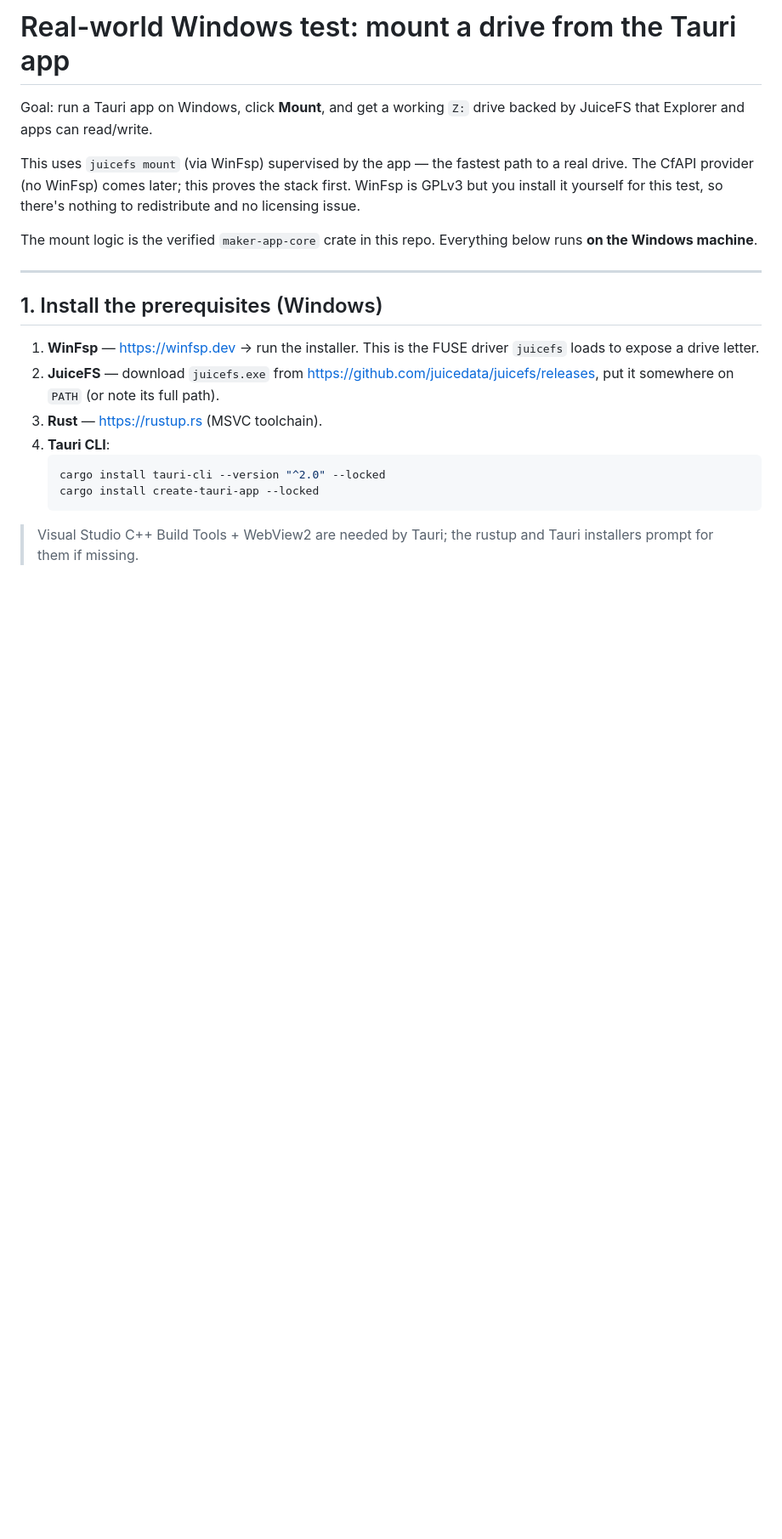
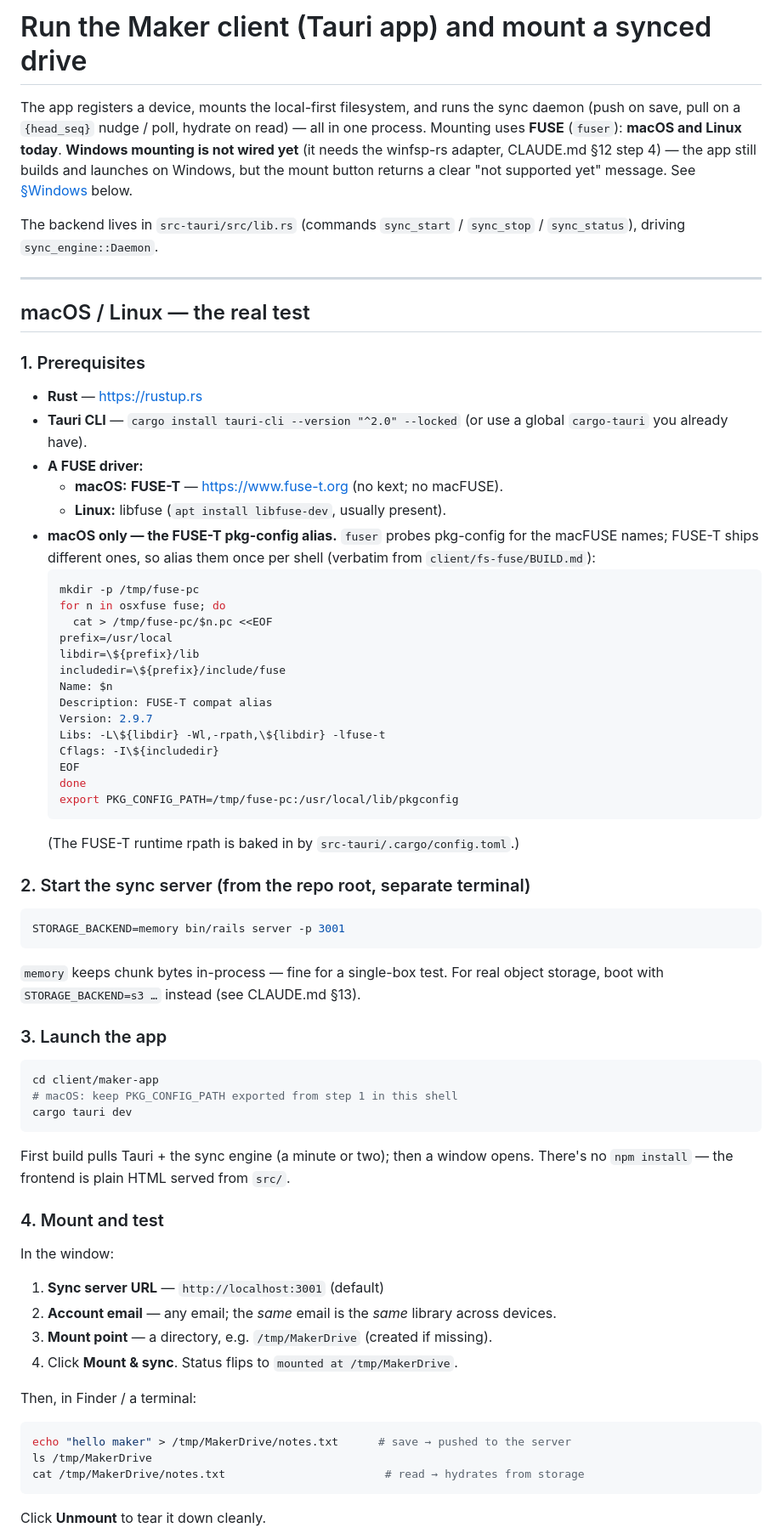
Before and after one commit to chaim354/tinkerex-client, a Markdown page: client/maker-app/SETUP.md, the part around one of its changes. Shown at 85% size. Rendered like a GitHub page; blank space fills up the shorter version.

````diff
--- a/client/maker-app/SETUP.md
+++ b/client/maker-app/SETUP.md
@@ -1,31 +1,80 @@
-# Real-world Windows test: mount a drive from the Tauri app
+# Run the Maker client (Tauri app) and mount a synced drive
 
-Goal: run a Tauri app on Windows, click **Mount**, and get a working `Z:` drive
-backed by JuiceFS that Explorer and apps can read/write.
+The app registers a device, mounts the local-first filesystem, and runs the sync
+daemon (push on save, pull on a `{head_seq}` nudge / poll, hydrate on read) — all
+in one process. Mounting uses **FUSE** (`fuser`): **macOS and Linux today**.
+**Windows mounting is not wired yet** (it needs the winfsp-rs adapter, CLAUDE.md
+§12 step 4) — the app still builds and launches on Windows, but the mount button
+returns a clear "not supported yet" message. See [§Windows](#windows) below.
 
-This uses `juicefs mount` (via WinFsp) supervised by the app — the fastest path
-to a real drive. The CfAPI provider (no WinFsp) comes later; this proves the
-stack first. WinFsp is GPLv3 but you install it yourself for this test, so
-there's nothing to redistribute and no licensing issue.
-
-The mount logic is the verified `maker-app-core` crate in this repo. Everything
-below runs **on the Windows machine**.
+The backend lives in `src-tauri/src/lib.rs` (commands `sync_start` / `sync_stop` /
+`sync_status`), driving `sync_engine::Daemon`.
 
 ---
 
-## 1. Install the prerequisites (Windows)
+## macOS / Linux — the real test
 
-1. **WinFsp** — https://winfsp.dev → run the installer. This is the FUSE driver
-   `juicefs` loads to expose a drive letter.
-2. **JuiceFS** — download `juicefs.exe` from
-   https://github.com/juicedata/juicefs/releases, put it somewhere on `PATH`
-   (or note its full path).
-3. **Rust** — https://rustup.rs (MSVC toolchain).
-4. **Tauri CLI**:
-   ```powershell
-   cargo install tauri-cli --version "^2.0" --locked
-   cargo install create-tauri-app --locked
-   ```
+### 1. Prerequisites
 
-> Visual Studio C++ Build Tools + WebView2 are needed by Tauri; the rustup and
-> Tauri installers prompt for them if missing.
+- **Rust** — https://rustup.rs
+- **Tauri CLI** — `cargo install tauri-cli --version "^2.0" --locked` (or use a
+  global `cargo-tauri` you already have).
+- **A FUSE driver:**
+  - **macOS:** **FUSE-T** — https://www.fuse-t.org (no kext; no macFUSE).
+  - **Linux:** libfuse (`apt install libfuse-dev`, usually present).
+- **macOS only — the FUSE-T pkg-config alias.** `fuser` probes pkg-config for the
+  macFUSE names; FUSE-T ships different ones, so alias them once per shell
+  (verbatim from `client/fs-fuse/BUILD.md`):
+  ```sh
+  mkdir -p /tmp/fuse-pc
+  for n in osxfuse fuse; do
+    cat > /tmp/fuse-pc/$n.pc <<EOF
+  prefix=/usr/local
+  libdir=\${prefix}/lib
+  includedir=\${prefix}/include/fuse
+  Name: $n
+  Description: FUSE-T compat alias
+  Version: 2.9.7
+  Libs: -L\${libdir} -Wl,-rpath,\${libdir} -lfuse-t
+  Cflags: -I\${includedir}
+  EOF
+  done
+  export PKG_CONFIG_PATH=/tmp/fuse-pc:/usr/local/lib/pkgconfig
+  ```
+  (The FUSE-T runtime rpath is baked in by `src-tauri/.cargo/config.toml`.)
+
+### 2. Start the sync server (from the repo root, separate terminal)
+
+```sh
+STORAGE_BACKEND=memory bin/rails server -p 3001
+```
+`memory` keeps chunk bytes in-process — fine for a single-box test. For real
+object storage, boot with `STORAGE_BACKEND=s3 …` instead (see CLAUDE.md §13).
+
+### 3. Launch the app
+
+```sh
+cd client/maker-app
+# macOS: keep PKG_CONFIG_PATH exported from step 1 in this shell
+cargo tauri dev
+```
+First build pulls Tauri + the sync engine (a minute or two); then a window opens.
+There's no `npm install` — the frontend is plain HTML served from `src/`.
+
+### 4. Mount and test
+
+In the window:
+1. **Sync server URL** — `http://localhost:3001` (default)
+2. **Account email** — any email; the *same* email is the *same* library across
+   devices.
+3. **Mount point** — a directory, e.g. `/tmp/MakerDrive` (created if missing).
+4. Click **Mount & sync**. Status flips to `mounted at /tmp/MakerDrive`.
+
+Then, in Finder / a terminal:
+```sh
+echo "hello maker" > /tmp/MakerDrive/notes.txt      # save → pushed to the server
+ls /tmp/MakerDrive
+cat /tmp/MakerDrive/notes.txt                        # read → hydrates from storage
+```
+Click **Unmount** to tear it down cleanly.
+
````
Also changed, not shown: other parts of client/maker-app/SETUP.md (+41 -163 lines).
